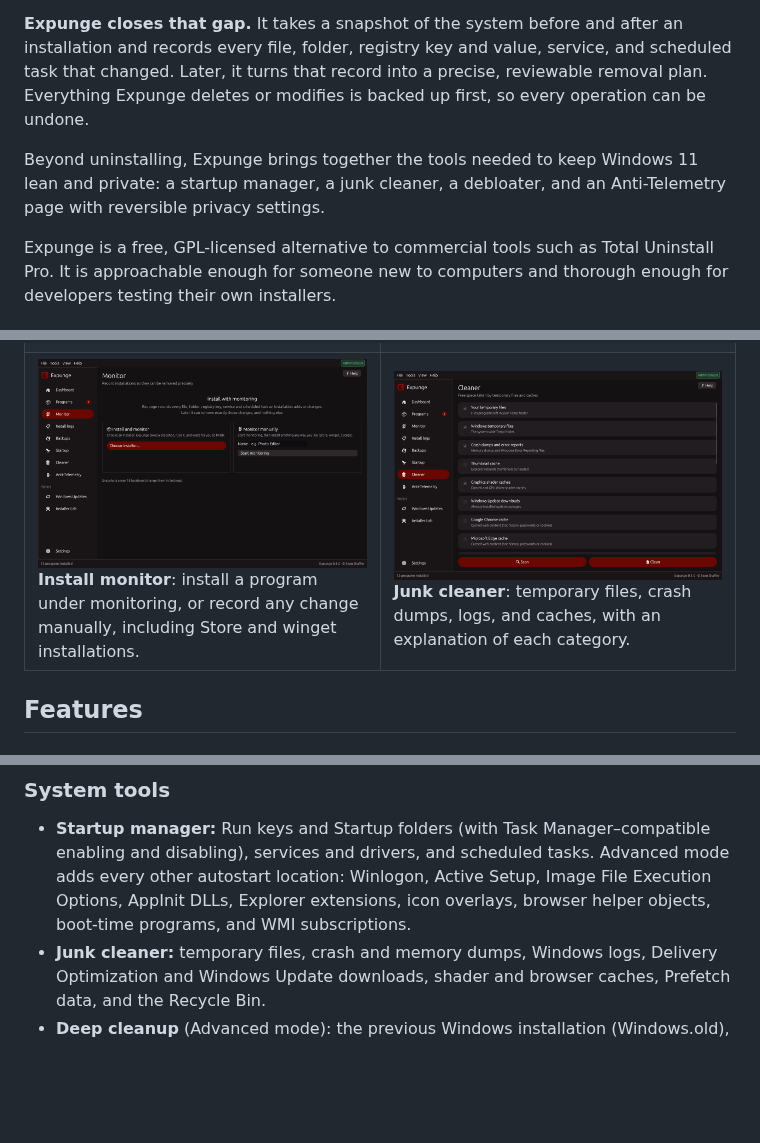
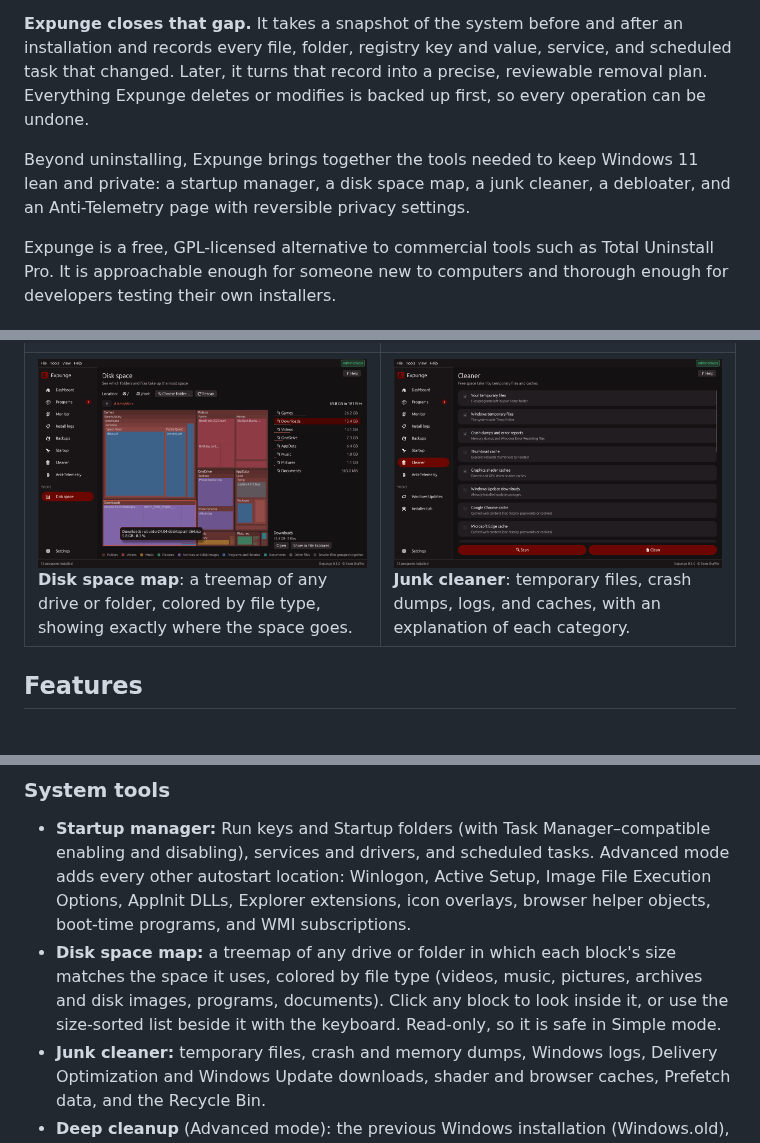
Before and after one commit to SeanShaffer88/Expunge, a Markdown page: README.md, 3 parts joined by grey strips. Drawn GitHub-style; pictures changed too: docs/screenshots/disk-space.png (added), docs/screenshots/monitor.png (deleted); blank space fills up the shorter version.

```diff
--- a/README.md
+++ b/README.md
@@ -31,7 +31,7 @@ Most uninstallers run the vendor's own uninstaller and then *guess* at what was
 
 **Expunge closes that gap.** It takes a snapshot of the system before and after an installation and records every file, folder, registry key and value, service, and scheduled task that changed. Later, it turns that record into a precise, reviewable removal plan. Everything Expunge deletes or modifies is backed up first, so every operation can be undone.
 
-Beyond uninstalling, Expunge brings together the tools needed to keep Windows 11 lean and private: a startup manager, a junk cleaner, a debloater, and an Anti-Telemetry page with reversible privacy settings.
+Beyond uninstalling, Expunge brings together the tools needed to keep Windows 11 lean and private: a startup manager, a disk space map, a junk cleaner, a debloater, and an Anti-Telemetry page with reversible privacy settings.
 
 Expunge is a free, GPL-licensed alternative to commercial tools such as Total Uninstall Pro. It is approachable enough for someone new to computers and thorough enough for developers testing their own installers.
 
@@ -47,7 +47,7 @@ Expunge is a free, GPL-licensed alternative to commercial tools such as Total Un
     <td width="50%"><img src="docs/screenshots/startup.png" alt="Startup manager"><br><b>Startup manager</b>: startup programs, services, scheduled tasks, and every other autostart location in one place.</td>
   </tr>
   <tr>
-    <td width="50%"><img src="docs/screenshots/monitor.png" alt="Install monitor"><br><b>Install monitor</b>: install a program under monitoring, or record any change manually, including Store and winget installations.</td>
+    <td width="50%"><img src="docs/screenshots/disk-space.png" alt="Disk space map"><br><b>Disk space map</b>: a treemap of any drive or folder, colored by file type, showing exactly where the space goes.</td>
     <td width="50%"><img src="docs/screenshots/cleaner.png" alt="Junk cleaner"><br><b>Junk cleaner</b>: temporary files, crash dumps, logs, and caches, with an explanation of each category.</td>
   </tr>
 </table>
@@ -94,6 +94,7 @@ For programs that were installed without monitoring:
 
 ### System tools
 - **Startup manager:** Run keys and Startup folders (with Task Manager–compatible enabling and disabling), services and drivers, and scheduled tasks. Advanced mode adds every other autostart location: Winlogon, Active Setup, Image File Execution Options, AppInit DLLs, Explorer extensions, icon overlays, browser helper objects, boot-time programs, and WMI subscriptions.
+- **Disk space map:** a treemap of any drive or folder in which each block's size matches the space it uses, colored by file type (videos, music, pictures, archives and disk images, programs, documents). Click any block to look inside it, or use the size-sorted list beside it with the keyboard. Read-only, so it is safe in Simple mode.
 - **Junk cleaner:** temporary files, crash and memory dumps, Windows logs, Delivery Optimization and Windows Update downloads, shader and browser caches, Prefetch data, and the Recycle Bin.
 - **Deep cleanup** (Advanced mode): the previous Windows installation (Windows.old), superseded Windows components, files of disabled features, and old restore points. Each item is analyzed first and confirmed separately.
 - **Windows Updates manager** (Advanced mode): list installed updates and uninstall individual ones. Permanent servicing-stack updates are clearly labeled.
```
Also changed, not shown: other parts of README.md (+1 -0 lines), CHANGELOG.md (+1 -0 lines), ROADMAP.md (+0 -1 lines), 14 other files.
